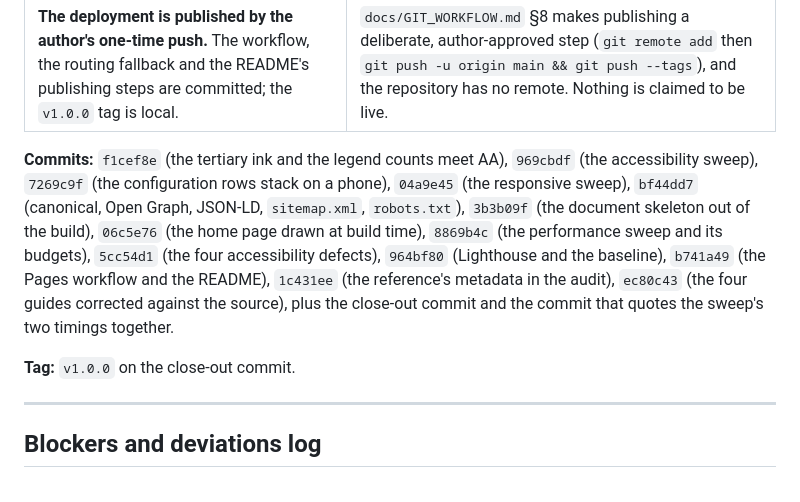
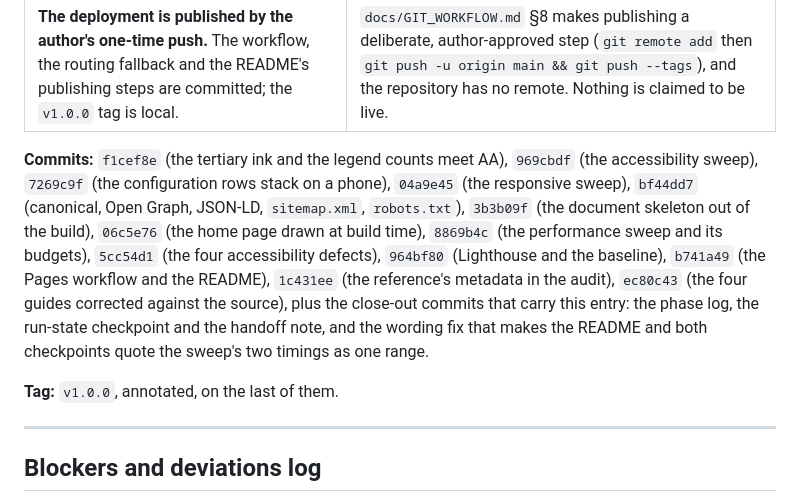
Before and after one commit to DHBhensdadia/Chemipedia, a Markdown page: workspace/progress/PHASE_LOG.md, the part around the change. Drawn GitHub-style.

Commit message:
Point the phase log at the commit it lands on
The entry named the tag's commit by role and then a second document commit
arrived behind it, which made "the close-out commit" ambiguous. Both the entry
and the checkpoint now describe the trailing commits as one close-out unit and
say the tag is on the last of them, which is the commit carrying this line.

```diff
--- a/workspace/progress/PHASE_LOG.md
+++ b/workspace/progress/PHASE_LOG.md
@@ -1393,9 +1393,9 @@ the change moved nothing.
 | **Three families' links carry no `aria-label`.** The element card, the ranking bar and a group's member card name themselves by their visible content. | An `aria-label` that rewords what a link shows is a label-content-name mismatch, and it was hiding the card's group and its measurement from a reader who cannot see them. |
 | **The deployment is published by the author's one-time push.** The workflow, the routing fallback and the README's publishing steps are committed; the `v1.0.0` tag is local. | `docs/GIT_WORKFLOW.md` §8 makes publishing a deliberate, author-approved step (`git remote add` then `git push -u origin main && git push --tags`), and the repository has no remote. Nothing is claimed to be live. |
 
-**Commits:** `f1cef8e` (the tertiary ink and the legend counts meet AA), `969cbdf` (the accessibility sweep), `7269c9f` (the configuration rows stack on a phone), `04a9e45` (the responsive sweep), `bf44dd7` (canonical, Open Graph, JSON-LD, `sitemap.xml`, `robots.txt`), `3b3b09f` (the document skeleton out of the build), `06c5e76` (the home page drawn at build time), `8869b4c` (the performance sweep and its budgets), `5cc54d1` (the four accessibility defects), `964bf80` (Lighthouse and the baseline), `b741a49` (the Pages workflow and the README), `1c431ee` (the reference's metadata in the audit), `ec80c43` (the four guides corrected against the source), plus the close-out commit and the commit that quotes the sweep's two timings together.
+**Commits:** `f1cef8e` (the tertiary ink and the legend counts meet AA), `969cbdf` (the accessibility sweep), `7269c9f` (the configuration rows stack on a phone), `04a9e45` (the responsive sweep), `bf44dd7` (canonical, Open Graph, JSON-LD, `sitemap.xml`, `robots.txt`), `3b3b09f` (the document skeleton out of the build), `06c5e76` (the home page drawn at build time), `8869b4c` (the performance sweep and its budgets), `5cc54d1` (the four accessibility defects), `964bf80` (Lighthouse and the baseline), `b741a49` (the Pages workflow and the README), `1c431ee` (the reference's metadata in the audit), `ec80c43` (the four guides corrected against the source), plus the close-out commits that carry this entry: the phase log, the run-state checkpoint and the handoff note, and the wording fix that makes the README and both checkpoints quote the sweep's two timings as one range.
 
-**Tag:** `v1.0.0` on the close-out commit.
+**Tag:** `v1.0.0`, annotated, on the last of them.
 
 ---
 
```
Also changed, not shown: workspace/RUN_STATE.md (+1 -1 lines).
